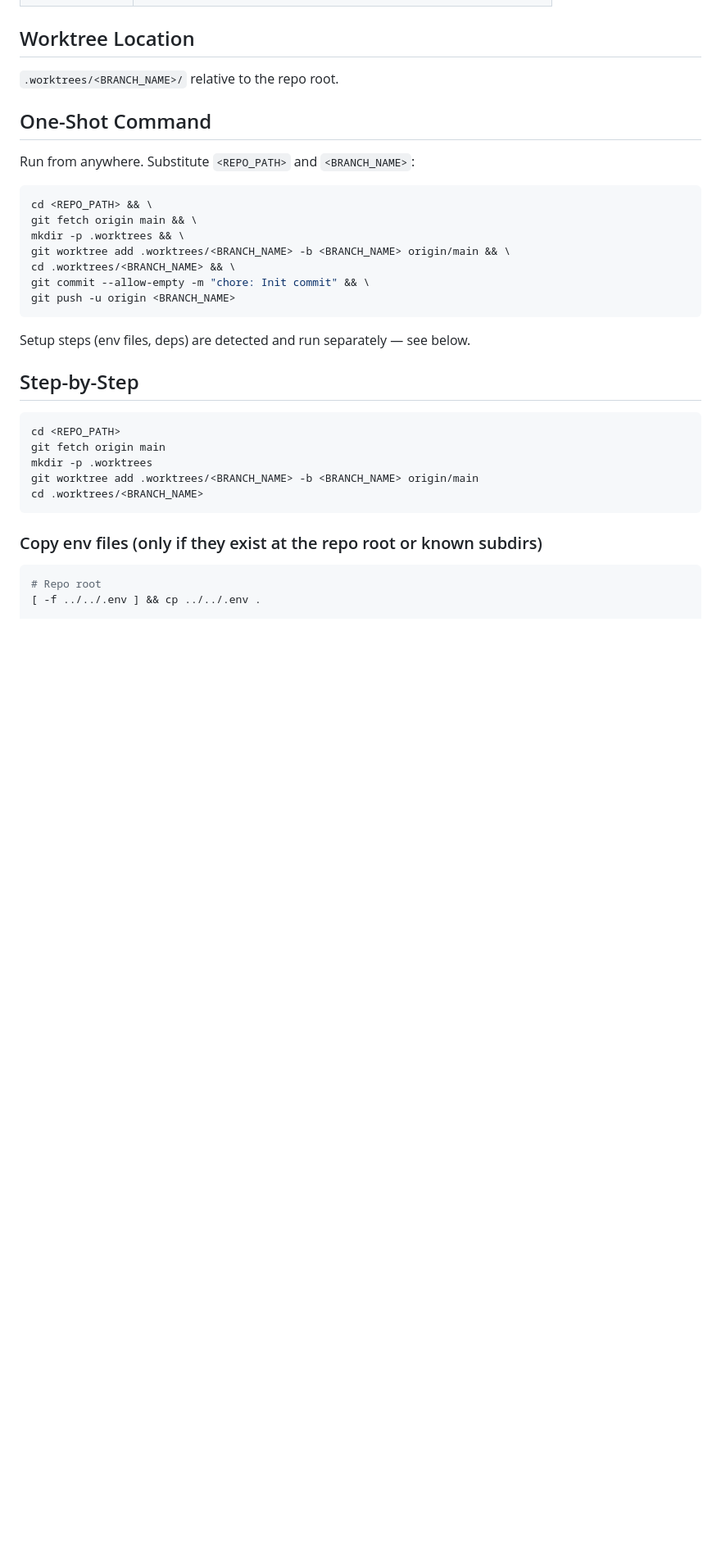
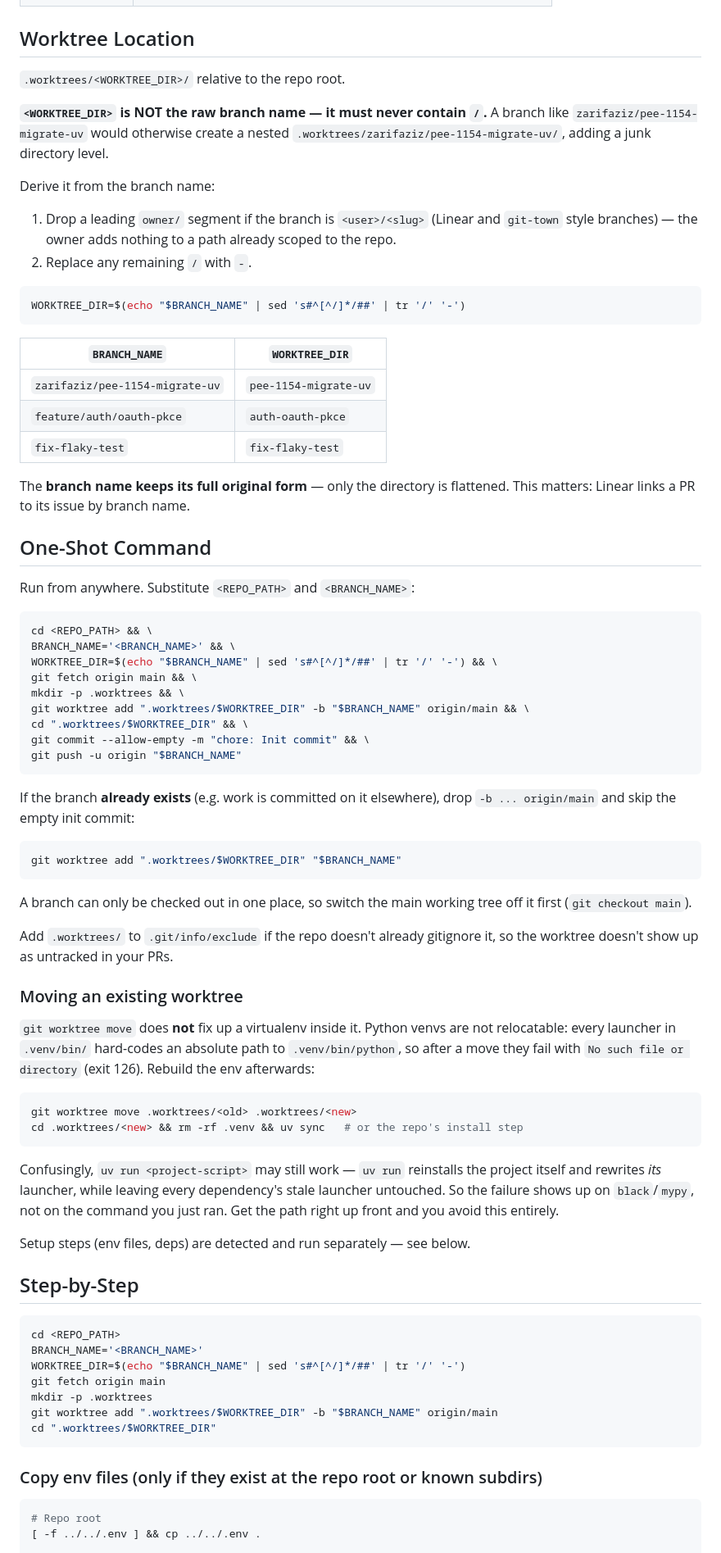
Before and after one commit to zarifaziz/agent-scripts, a Markdown page: skills/create-worktree/SKILL.md, the part around one of its changes. Shown at 82% size. GitHub-like rendering; blank space fills up the shorter version.

Commit message:
fix(skills): flatten worktree dir names in create-worktree
A branch like zarifaziz/pee-1154-migrate-uv created a nested
.worktrees/zarifaziz/pee-1154-migrate-uv/. Derive WORKTREE_DIR by
dropping the leading owner/ segment and replacing remaining slashes,
while keeping the branch name intact so Linear still links the PR.

Also documents checking out an existing branch, .git/info/exclude, the
non-relocatable venv trap when moving a worktree, and uv sync/poetry
install in the dependency detection.

````diff
--- a/skills/create-worktree/SKILL.md
+++ b/skills/create-worktree/SKILL.md
@@ -24,7 +24,31 @@ For the modality repo specifically, use [`create-modality-worktree`](../create-m
 
 ## Worktree Location
 
-`.worktrees/<BRANCH_NAME>/` relative to the repo root.
+`.worktrees/<WORKTREE_DIR>/` relative to the repo root.
+
+**`<WORKTREE_DIR>` is NOT the raw branch name — it must never contain `/`.**
+A branch like `zarifaziz/pee-1154-migrate-uv` would otherwise create a nested
+`.worktrees/zarifaziz/pee-1154-migrate-uv/`, adding a junk directory level.
+
+Derive it from the branch name:
+
+1. Drop a leading `owner/` segment if the branch is `<user>/<slug>` (Linear and
+   `git-town` style branches) — the owner adds nothing to a path already scoped
+   to the repo.
+2. Replace any remaining `/` with `-`.
+
+```bash
+WORKTREE_DIR=$(echo "$BRANCH_NAME" | sed 's#^[^/]*/##' | tr '/' '-')
+```
+
+| `BRANCH_NAME` | `WORKTREE_DIR` |
+|---|---|
+| `zarifaziz/pee-1154-migrate-uv` | `pee-1154-migrate-uv` |
+| `feature/auth/oauth-pkce` | `auth-oauth-pkce` |
+| `fix-flaky-test` | `fix-flaky-test` |
+
+The **branch name keeps its full original form** — only the directory is
+flattened. This matters: Linear links a PR to its issue by branch name.
 
 ## One-Shot Command
 
@@ -32,13 +56,45 @@ Run from anywhere. Substitute `<REPO_PATH>` and `<BRANCH_NAME>`:
 
 ```bash
 cd <REPO_PATH> && \
+BRANCH_NAME='<BRANCH_NAME>' && \
+WORKTREE_DIR=$(echo "$BRANCH_NAME" | sed 's#^[^/]*/##' | tr '/' '-') && \
 git fetch origin main && \
 mkdir -p .worktrees && \
-git worktree add .worktrees/<BRANCH_NAME> -b <BRANCH_NAME> origin/main && \
-cd .worktrees/<BRANCH_NAME> && \
+git worktree add ".worktrees/$WORKTREE_DIR" -b "$BRANCH_NAME" origin/main && \
+cd ".worktrees/$WORKTREE_DIR" && \
 git commit --allow-empty -m "chore: Init commit" && \
-git push -u origin <BRANCH_NAME>
+git push -u origin "$BRANCH_NAME"
 ```
+
+If the branch **already exists** (e.g. work is committed on it elsewhere), drop
+`-b ... origin/main` and skip the empty init commit:
+
+```bash
+git worktree add ".worktrees/$WORKTREE_DIR" "$BRANCH_NAME"
+```
+
+A branch can only be checked out in one place, so switch the main working tree
+off it first (`git checkout main`).
+
+Add `.worktrees/` to `.git/info/exclude` if the repo doesn't already gitignore
+it, so the worktree doesn't show up as untracked in your PRs.
+
+### Moving an existing worktree
+
+`git worktree move` does **not** fix up a virtualenv inside it. Python venvs are
+not relocatable: every launcher in `.venv/bin/` hard-codes an absolute path to
+`.venv/bin/python`, so after a move they fail with `No such file or directory`
+(exit 126). Rebuild the env afterwards:
+
+```bash
+git worktree move .worktrees/<old> .worktrees/<new>
+cd .worktrees/<new> && rm -rf .venv && uv sync   # or the repo's install step
+```
+
+Confusingly, `uv run <project-script>` may still work — `uv run` reinstalls the
+project itself and rewrites *its* launcher, while leaving every dependency's
+stale launcher untouched. So the failure shows up on `black`/`mypy`, not on the
+command you just ran. Get the path right up front and you avoid this entirely.
 
 Setup steps (env files, deps) are detected and run separately — see below.
 
@@ -46,10 +102,12 @@ Setup steps (env files, deps) are detected and run separately — see below.
 
 ```bash
 cd <REPO_PATH>
+BRANCH_NAME='<BRANCH_NAME>'
+WORKTREE_DIR=$(echo "$BRANCH_NAME" | sed 's#^[^/]*/##' | tr '/' '-')
 git fetch origin main
 mkdir -p .worktrees
-git worktree add .worktrees/<BRANCH_NAME> -b <BRANCH_NAME> origin/main
-cd .worktrees/<BRANCH_NAME>
+git worktree add ".worktrees/$WORKTREE_DIR" -b "$BRANCH_NAME" origin/main
+cd ".worktrees/$WORKTREE_DIR"
 ```
 
 ### Copy env files (only if they exist at the repo root or known subdirs)
````
Also changed, not shown: other parts of skills/create-worktree/SKILL.md (+10 -8 lines).
